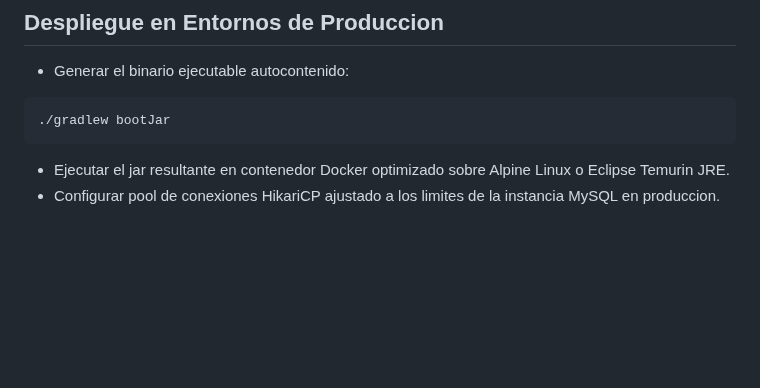
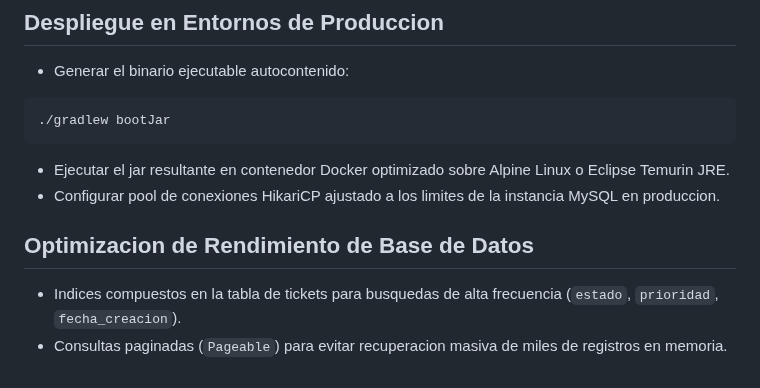
Before and after one commit to SantiSarmiento11/TechNova, a Markdown page: README.md, the part around the change. Drawn GitHub-style; blank space fills up the shorter version.

Commit message:
docs: document performance optimization strategies and resource limits

````diff
--- a/README.md
+++ b/README.md
@@ -232,3 +232,8 @@ Cada modificacion sobre un ticket registra automaticamente en tabla historica: i
 ```
 - Ejecutar el jar resultante en contenedor Docker optimizado sobre Alpine Linux o Eclipse Temurin JRE.
 - Configurar pool de conexiones HikariCP ajustado a los limites de la instancia MySQL en produccion.
+
+## Optimizacion de Rendimiento de Base de Datos
+
+- Indices compuestos en la tabla de tickets para busquedas de alta frecuencia (`estado`, `prioridad`, `fecha_creacion`).
+- Consultas paginadas (`Pageable`) para evitar recuperacion masiva de miles de registros en memoria.
````
